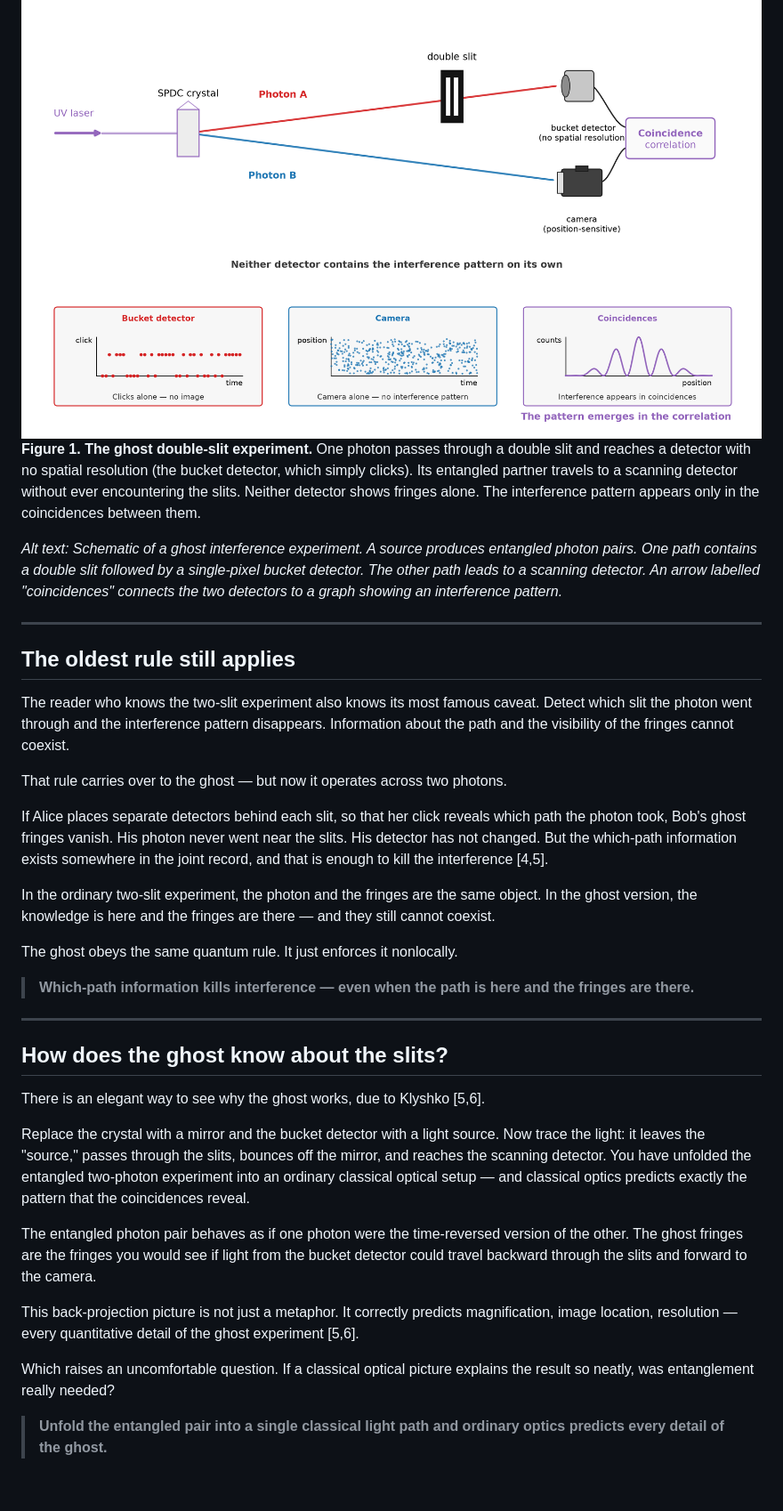
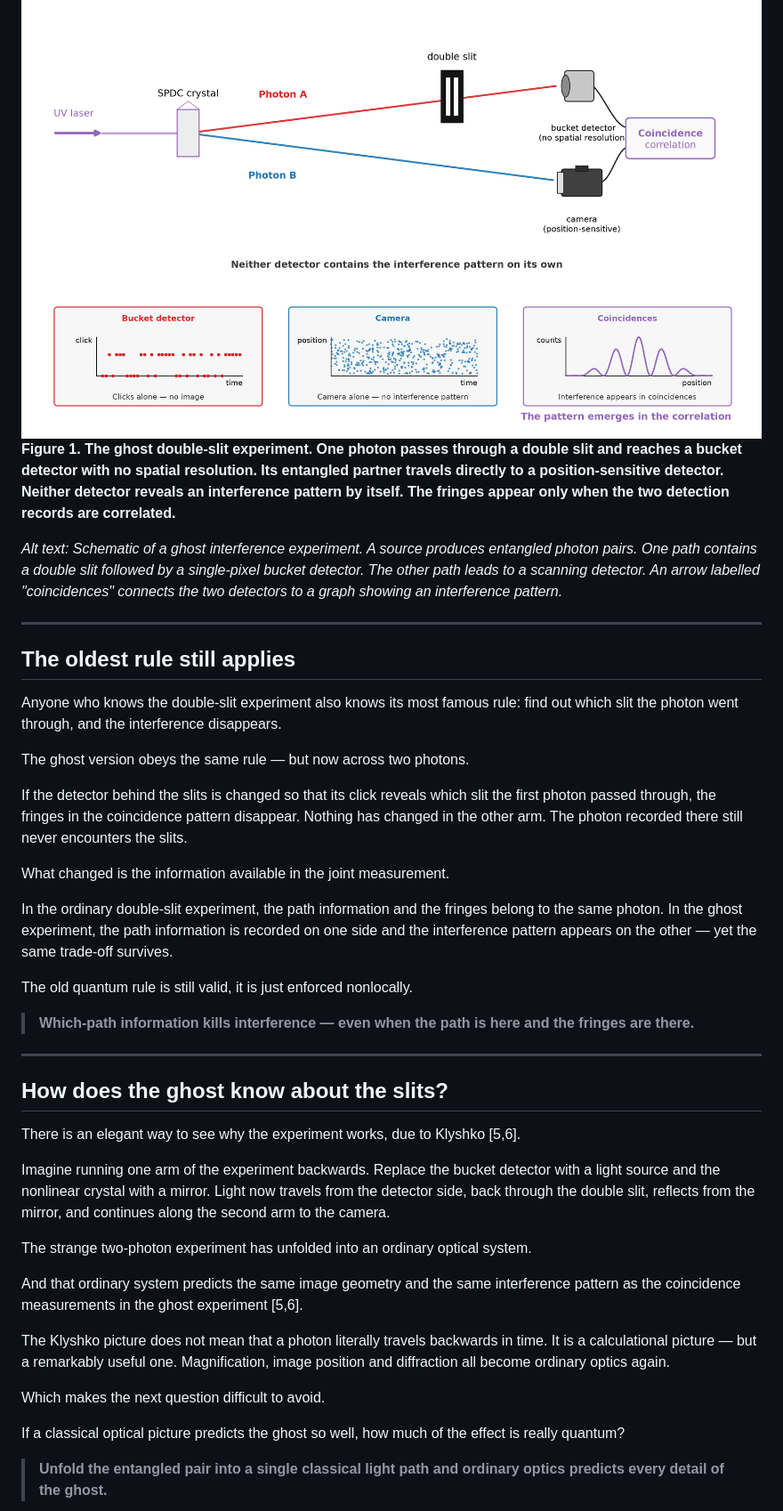
Before and after one commit to robhendrik/ghostimaging, a Markdown page: Outline.md, the part around one of its changes. Shown at 89% size. GitHub-like rendering; blank space fills up the shorter version.

```diff
--- a/Outline.md
+++ b/Outline.md
@@ -42,7 +51,9 @@ The fringes were real. The photon that made them was never there.
 
 <!-- FIGURE 1 -->
 ![ghost_imaging_far_field_schematic.png](ghost_imaging_far_field_schematic.png)
-**Figure 1. The ghost double-slit experiment.** One photon passes through a double slit and reaches a detector with no spatial resolution (the bucket detector, which simply clicks). Its entangled partner travels to a scanning detector without ever encountering the slits. Neither detector shows fringes alone. The interference pattern appears only in the coincidences between them.
+**Figure 1. The ghost double-slit experiment. One photon passes through a double slit and reaches a bucket detector with no spatial resolution. Its entangled partner travels directly to a position-sensitive detector. Neither detector reveals an interference pattern by itself. The fringes appear only when the two detection records are correlated.**
+
+
 
 *Alt text: Schematic of a ghost interference experiment. A source produces entangled photon pairs. One path contains a double slit followed by a single-pixel bucket detector. The other path leads to a scanning detector. An arrow labelled "coincidences" connects the two detectors to a graph showing an interference pattern.*
 
@@ -50,15 +61,17 @@ The fringes were real. The photon that made them was never there.
 
 ## The oldest rule still applies
 
-The reader who knows the two-slit experiment also knows its most famous caveat. Detect which slit the photon went through and the interference pattern disappears. Information about the path and the visibility of the fringes cannot coexist.
+Anyone who knows the double-slit experiment also knows its most famous rule: find out which slit the photon went through, and the interference disappears.
 
-That rule carries over to the ghost — but now it operates across two photons.
+The ghost version obeys the same rule — but now across two photons.
 
-If Alice places separate detectors behind each slit, so that her click reveals which path the photon took, Bob's ghost fringes vanish. His photon never went near the slits. His detector has not changed. But the which-path information exists somewhere in the joint record, and that is enough to kill the interference [4,5].
+If the detector behind the slits is changed so that its click reveals which slit the first photon passed through, the fringes in the coincidence pattern disappear. Nothing has changed in the other arm. The photon recorded there still never encounters the slits.
 
-In the ordinary two-slit experiment, the photon and the fringes are the same object. In the ghost version, the knowledge is here and the fringes are there — and they still cannot coexist.
+What changed is the information available in the joint measurement.
 
-The ghost obeys the same quantum rule. It just enforces it nonlocally.
+In the ordinary double-slit experiment, the path information and the fringes belong to the same photon. In the ghost experiment, the path information is recorded on one side and the interference pattern appears on the other — yet the same trade-off survives.
+
+The old quantum rule is still valid, it is just enforced nonlocally.
 
 > **Which-path information kills interference — even when the path is here and the fringes are there.**
 
@@ -66,15 +79,19 @@ The ghost obeys the same quantum rule. It just enforces it nonlocally.
 
 ## How does the ghost know about the slits?
 
-There is an elegant way to see why the ghost works, due to Klyshko [5,6].
+There is an elegant way to see why the experiment works, due to Klyshko [5,6].
 
-Replace the crystal with a mirror and the bucket detector with a light source. Now trace the light: it leaves the "source," passes through the slits, bounces off the mirror, and reaches the scanning detector. You have unfolded the entangled two-photon experiment into an ordinary classical optical setup — and classical optics predicts exactly the pattern that the coincidences reveal.
+Imagine running one arm of the experiment backwards. Replace the bucket detector with a light source and the nonlinear crystal with a mirror. Light now travels from the detector side, back through the double slit, reflects from the mirror, and continues along the second arm to the camera.
 
-The entangled photon pair behaves as if one photon were the time-reversed version of the other. The ghost fringes are the fringes you would see if light from the bucket detector could travel backward through the slits and forward to the camera.
+The strange two-photon experiment has unfolded into an ordinary optical system.
 
-This back-projection picture is not just a metaphor. It correctly predicts magnification, image location, resolution — every quantitative detail of the ghost experiment [5,6].
+And that ordinary system predicts the same image geometry and the same interference pattern as the coincidence measurements in the ghost experiment [5,6].
 
-Which raises an uncomfortable question. If a classical optical picture explains the result so neatly, was entanglement really needed?
+The Klyshko picture does not mean that a photon literally travels backwards in time. It is a calculational picture — but a remarkably useful one. Magnification, image position and diffraction all become ordinary optics again.
+
+Which makes the next question difficult to avoid.
+
+If a classical optical picture predicts the ghost so well, how much of the effect is really quantum?
 
 > **Unfold the entangled pair into a single classical light path and ordinary optics predicts every detail of the ghost.**
 
```
Also changed, not shown: other parts of Outline.md (+44 -39 lines), ghost_imaging_three_stages.png, 2 other files.
